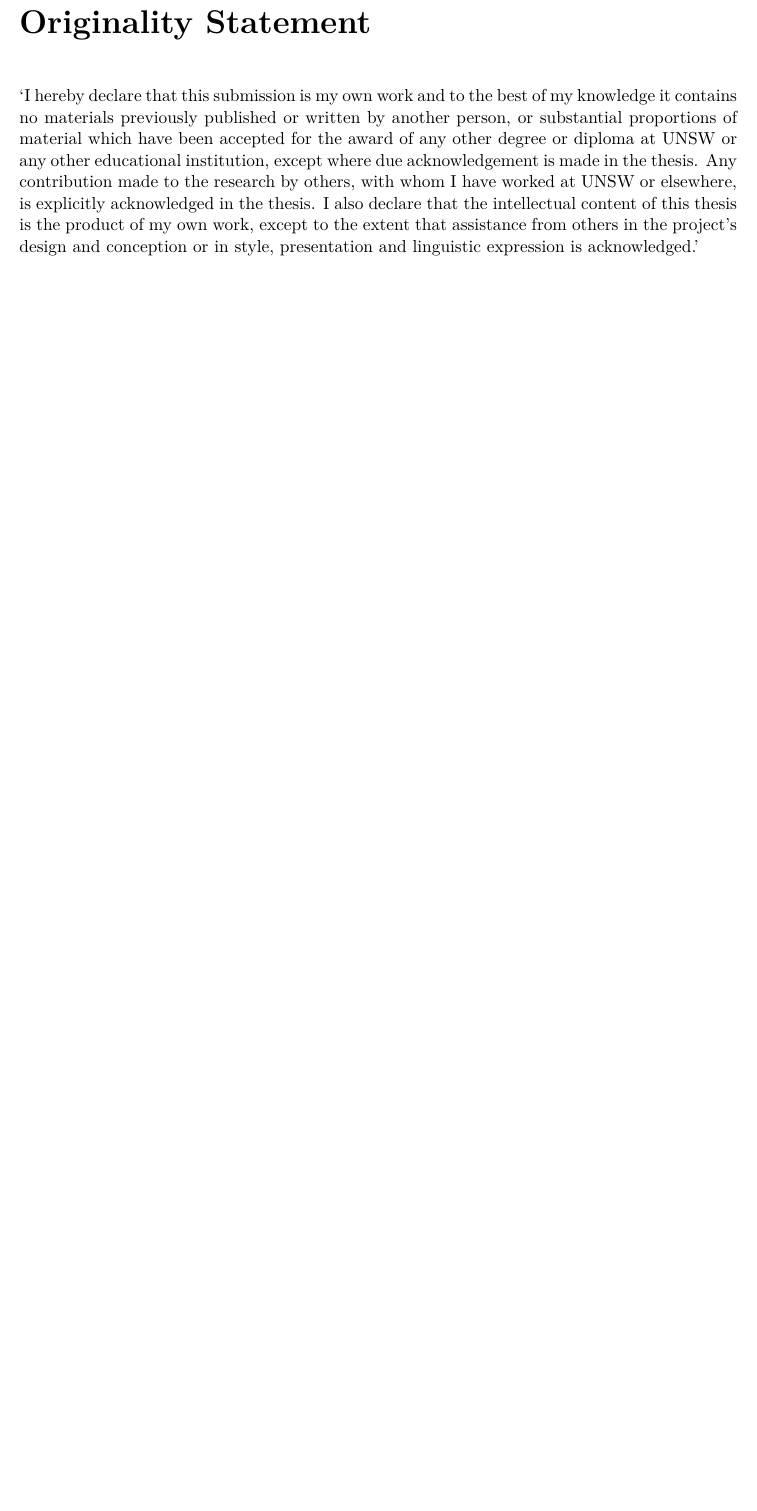
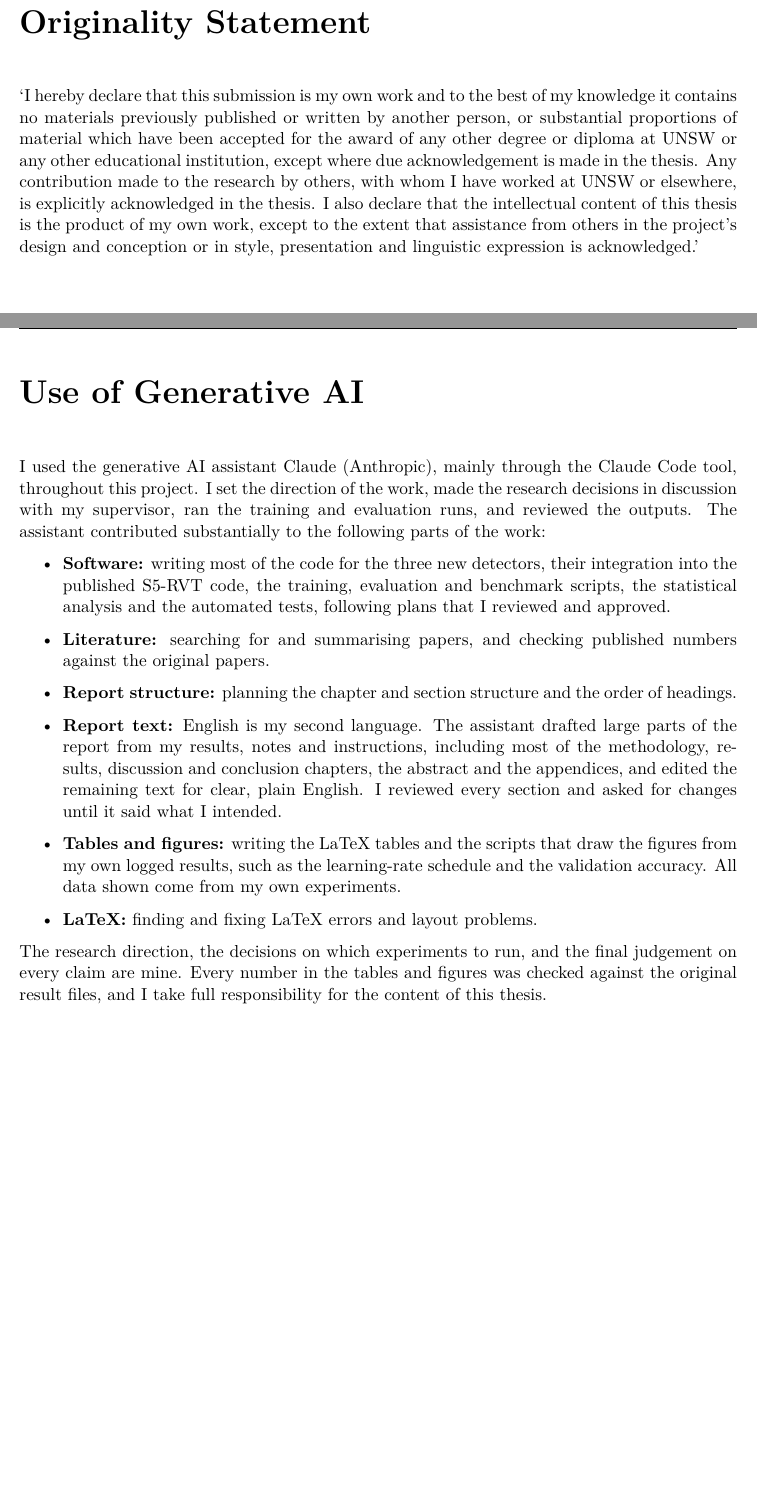
Before and after one commit to Ghost159915/thesis-ssm-event-cameras, a LaTeX thesis (thesis/latex/Thesis_Report_final.tex): part of page 2 of 73 before the commit and two parts of pages 2 and 3 of 74 after it, the two joined at a grey line, cut so that both start at the same text, the shorter picture padded with empty space. Compiled offline with pdfLaTeX.

Commit message:
docs(thesis): use of generative AI statement in the front matter (draft for the author to confirm)

```diff
--- a/thesis/latex/Thesis_Report_final.tex
+++ b/thesis/latex/Thesis_Report_final.tex
@@ -93,6 +93,35 @@
 \chapter*{Originality Statement}
 % TODO-Originality Statement
 `I hereby declare that this submission is my own work and to the best of my knowledge it contains no materials previously published or written by another person, or substantial proportions of material which have been accepted for the award of any other degree or diploma at UNSW or any other educational institution, except where due acknowledgement is made in the thesis. Any contribution made to the research by others, with whom I have worked at UNSW or elsewhere, is explicitly acknowledged in the thesis. I also declare that the intellectual content of this thesis is the product of my own work, except to the extent that assistance from others in the project's design and conception or in style, presentation and linguistic expression is acknowledged.'
+
+\chapter*{Use of Generative AI}
+\addcontentsline{toc}{chapter}{Use of Generative AI}
+% Check this statement against your own use of AI and the MMAN4953 / UNSW rules before submitting;
+% add any other AI tool you used.
+I used the generative AI assistant Claude (Anthropic), mainly through the Claude Code tool, throughout this
+project. I set the direction of the work, made the research decisions in discussion with my supervisor, ran
+the training and evaluation runs, and reviewed the outputs. The assistant contributed substantially to the
+following parts of the work:
+\begin{itemize}
+  \item \textbf{Software:} writing most of the code for the three new detectors, their integration into the
+        published S5-RVT code, the training, evaluation and benchmark scripts, the statistical analysis and
+        the automated tests, following plans that I reviewed and approved.
+  \item \textbf{Literature:} searching for and summarising papers, and checking published numbers against the
+        original papers.
+  \item \textbf{Report structure:} planning the chapter and section structure and the order of headings.
+  \item \textbf{Report text:} English is my second language. The assistant drafted large parts of the report
+        from my results, notes and instructions, including most of the methodology, results, discussion and
+        conclusion chapters, the abstract and the appendices, and edited the remaining text for clear, plain
+        English. I reviewed every section and asked for changes until it said what I intended.
+  \item \textbf{Tables and figures:} writing the LaTeX tables and the scripts that draw the figures from my own
+        logged results, such as the learning-rate schedule and the validation accuracy. All data shown come
+        from my own experiments.
+  \item \textbf{LaTeX:} finding and fixing LaTeX errors and layout problems.
+\end{itemize}
+
+The research direction, the decisions on which experiments to run, and the final judgement on every claim
+are mine. Every number in the tables and figures was checked against the original result files, and I take
+full responsibility for the content of this thesis.
 
 \chapter*{Abstract}
 \addcontentsline{toc}{chapter}{Abstract}
```
